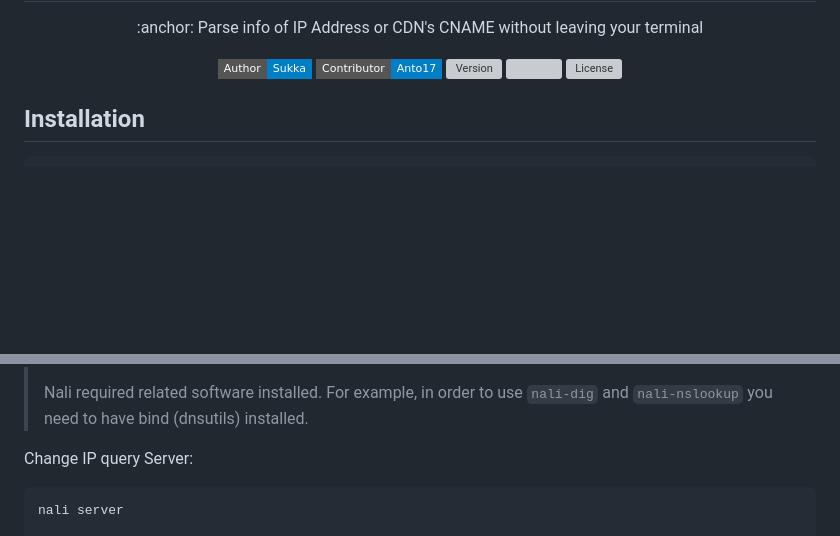
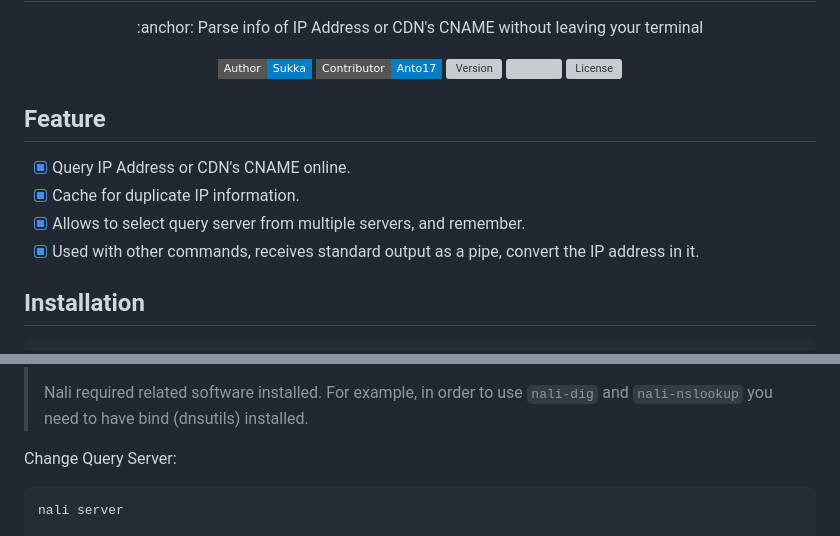
Before and after one commit to SukkaW/nali-cli, a Markdown page: README.md, 2 parts joined by grey strips. Drawn GitHub-style; badges without logos; blank space fills up the shorter version; grey boxes are pictures that could not be loaded.

Commit message:
docs: readme add features

````diff
--- a/README.md
+++ b/README.md
@@ -13,6 +13,12 @@
 <img slt="Download times" src="https://img.shields.io/npm/dt/nali-cli?style=flat-square"/>
 <img alt="License" src="https://img.shields.io/npm/l/nali-cli.svg?style=flat-square"/>
 </p>
+
+## Feature
+- [x] Query IP Address or CDN's CNAME online.
+- [x] Cache for duplicate IP information.
+- [x] Allows to select query server from multiple servers, and remember.
+- [x] Used with other commands, receives standard output as a pipe, convert the IP address in it.
 
 ## Installation
 
@@ -110,7 +116,7 @@ cdn.jsdelivr.net.cdn.cloudflare.net. [Cloudflare]
 >
 > Nali required related software installed. For example, in order to use `nali-dig` and `nali-nslookup` you need to have bind (dnsutils) installed.
 
-Change IP query Server:
+Change Query Server:
 
 ```
 nali server
````
